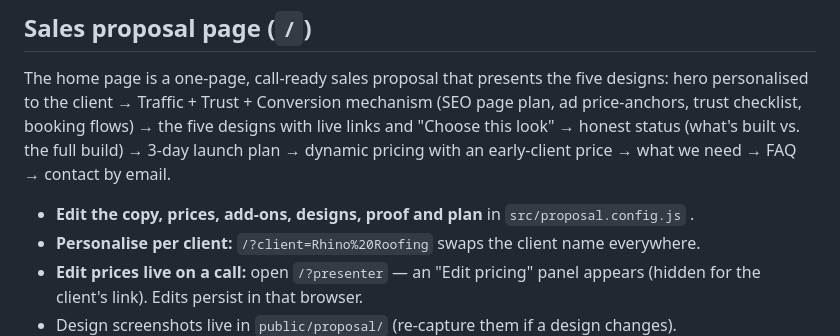
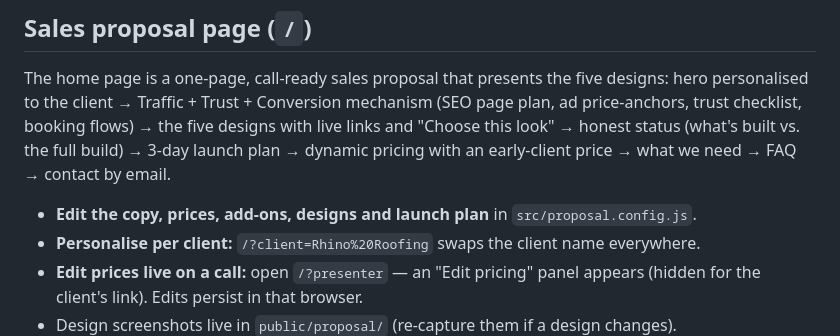
Before and after one commit to prateeshGG/Client-Restaurant, a Markdown page: README.md, the part around the change. Drawn GitHub-style.

Commit message:
README: tidy proposal notes
Co-Authored-By: Claude Sonnet 5.5 <noreply@anthropic.com>
Claude-Session: https://claude.ai/code/session_015vJz9HrrYUdhrVFs13Johs

```diff
--- a/README.md
+++ b/README.md
@@ -16,7 +16,7 @@ Routes: `/` proposal page · `/familiar/` · `/fresh/` · `/atelier/` · `/noir/
 The home page is a one-page, call-ready sales proposal that presents the five designs: hero personalised to the client →
 Traffic + Trust + Conversion mechanism (SEO page plan, ad price-anchors, trust checklist, booking flows) → the five designs
 with live links and "Choose this look" → honest status (what's built vs. the full build) → 3-day launch plan → dynamic pricing with an early-client price → what we need → FAQ → contact by email.
-- **Edit the copy, prices, add-ons, designs, proof and plan** in `src/proposal.config.js` .
+- **Edit the copy, prices, add-ons, designs and launch plan** in `src/proposal.config.js`.
 - **Personalise per client:** `/?client=Rhino%20Roofing` swaps the client name everywhere.
 - **Edit prices live on a call:** open `/?presenter` — an "Edit pricing" panel appears (hidden for the client's link). Edits persist in that browser.
 - Design screenshots live in `public/proposal/` (re-capture them if a design changes).
```
